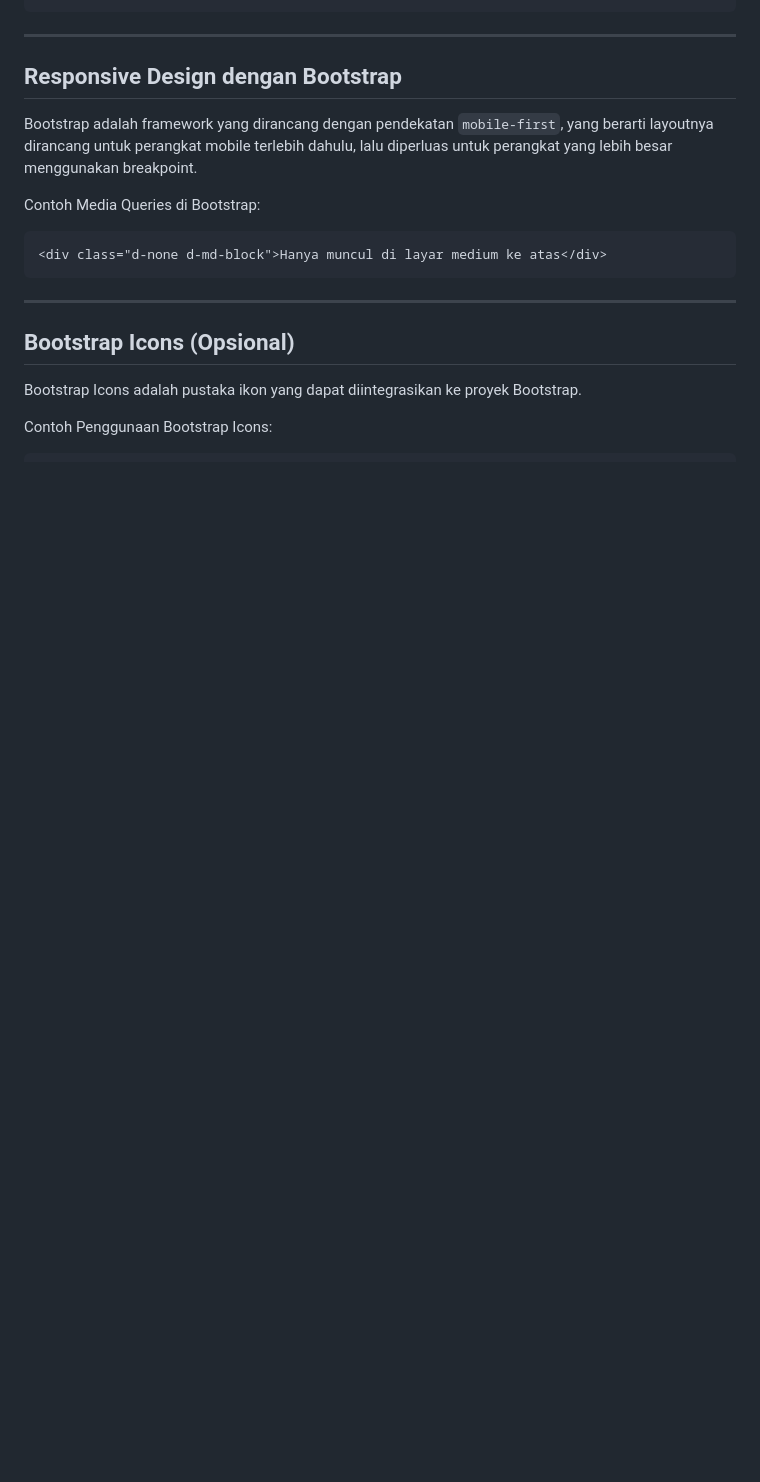
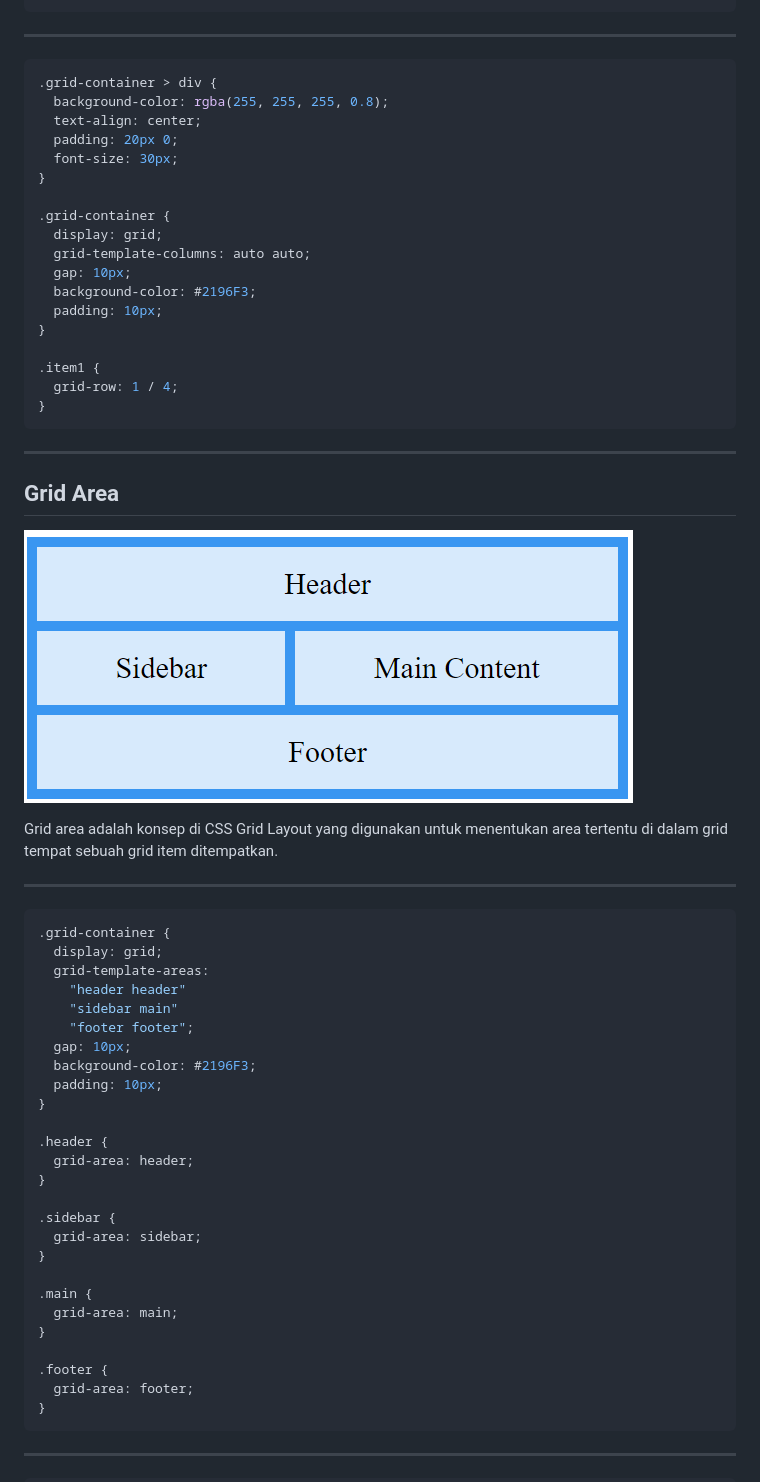
Before and after one commit to universitas-ibbi/ibbi-si-iii-p1, a Markdown page: slides/minggu-5.md, the part around the change printed below. GitHub-like rendering; pictures changed too: slides/images/minggu-5-4.png (added); blank space fills up the shorter version.

````diff
--- a/slides/minggu-5.md
+++ b/slides/minggu-5.md
@@ -158,20 +130,66 @@ Kelas seperti `.text-center` atau `.font-weight-bold` dapat digunakan untuk meng
 
 ---
 
-## Responsive Design dengan Bootstrap
+```css
+.grid-container > div {
+  background-color: rgba(255, 255, 255, 0.8);
+  text-align: center;
+  padding: 20px 0;
+  font-size: 30px;
+}
 
-Bootstrap adalah framework yang dirancang dengan pendekatan `mobile-first`, yang berarti layoutnya dirancang untuk perangkat mobile terlebih dahulu, lalu diperluas untuk perangkat yang lebih besar menggunakan breakpoint.
+.grid-container {
+  display: grid;
+  grid-template-columns: auto auto;
+  gap: 10px;
+  background-color: #2196F3;
+  padding: 10px;
+}
 
-Contoh Media Queries di Bootstrap:
-```html
-<div class="d-none d-md-block">Hanya muncul di layar medium ke atas</div>
+.item1 {
+  grid-row: 1 / 4;
+}
 ```
 
 ---
 
-## Bootstrap Icons (Opsional)
+## Grid Area
 
-Bootstrap Icons adalah pustaka ikon yang dapat diintegrasikan ke proyek Bootstrap.
+![bg right contain](./images/minggu-5-4.png)
 
-Contoh Penggunaan Bootstrap Icons:
+Grid area adalah konsep di CSS Grid Layout yang digunakan untuk menentukan area tertentu di dalam grid tempat sebuah grid item ditempatkan.
+
+---
+
+```css
+.grid-container {
+  display: grid;
+  grid-template-areas:
+    "header header"
+    "sidebar main"
+    "footer footer";
+  gap: 10px;
+  background-color: #2196F3;
+  padding: 10px;
+}
+
+.header {
+  grid-area: header;
+}
+
+.sidebar {
+  grid-area: sidebar;
+}
+
+.main {
+  grid-area: main;
+}
+
+.footer {
+  grid-area: footer;
+}
+```
+
+---
+
 ```html
````
Also changed, not shown: other parts of slides/minggu-5.md (+81 -104 lines), slides/images/minggu-5-1.jpg (added), slides/images/minggu-5-2.png (added), slides/images/minggu-5-3.png (added), 1 other file.
